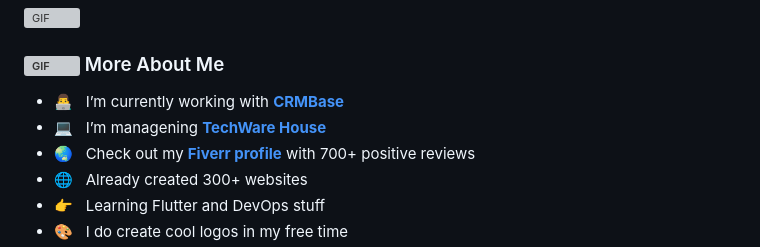
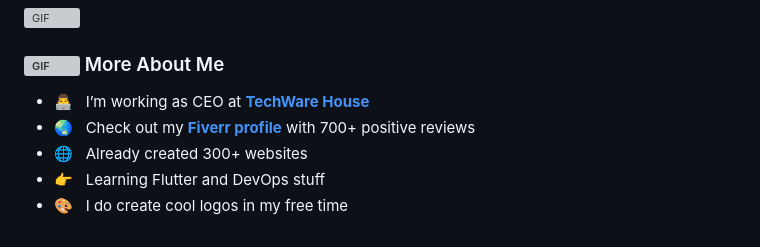
Before and after one commit to saleemcoder/saleemcoder, a Markdown page: README.md, the part around the change. GitHub-like rendering; grey boxes are pictures that could not be loaded.

```diff
--- a/README.md
+++ b/README.md
@@ -15,8 +15,7 @@ Wellcome to my Github Profile. I am a full Stack Developer working from past 15
 
 ### <img alt="GIF" src="https://github.com/saleemcoder/saleemcoder/blob/main/images/Developer.gif" width="30px"/> More About Me
 
-- 👨‍💻 &nbsp; I’m currently working with <a href="https://www.crmbase.io/">**CRMBase**</a>
-- 💻 &nbsp; I’m managening <a href="https://twh360.com/">**TechWare House**</a>
+- 👨‍💻 &nbsp; I’m working as CEO at <a href="https://twh360.com/">**TechWare House**</a>
 - 🌏 &nbsp; Check out my <a href="https://www.fiverr.com/saleemwebs/">**Fiverr profile**</a> with 700+ positive reviews
 - 🌐 &nbsp; Already created 300+ websites
 - 👉 &nbsp; Learning Flutter and DevOps stuff
```
